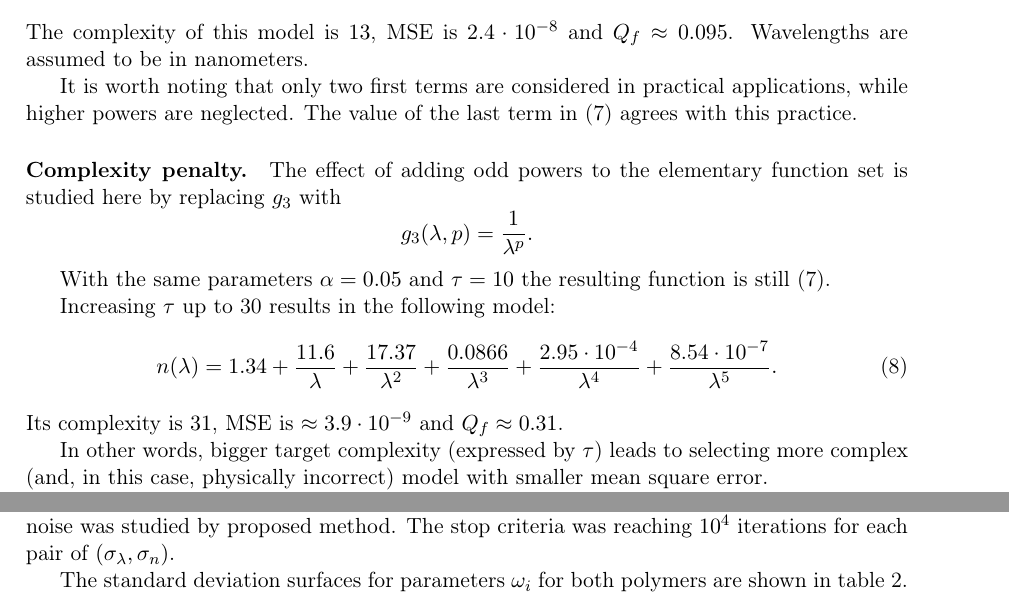
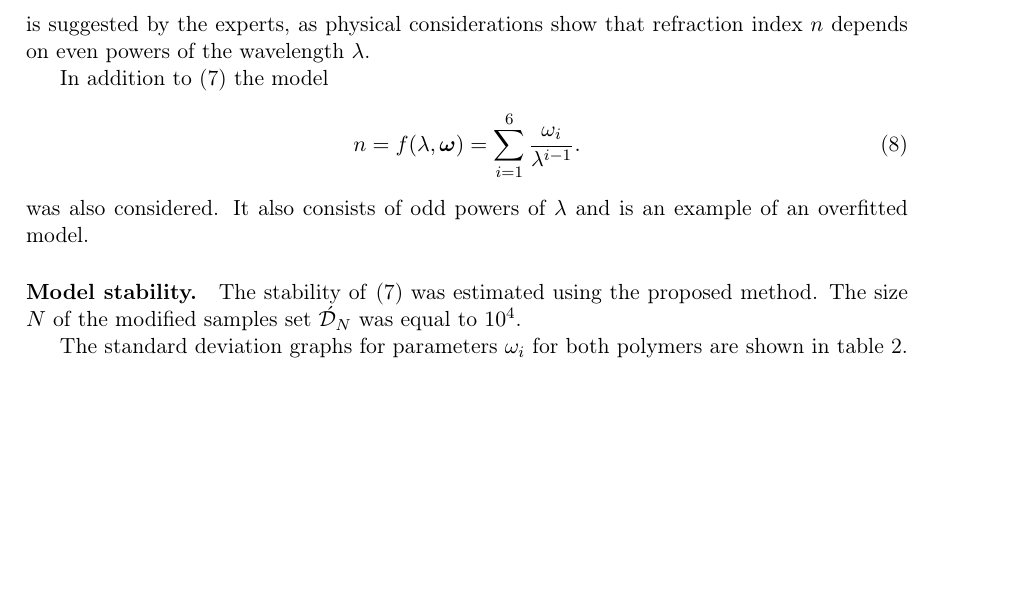
Before and after one commit to 0xd34df00d/RefractOptics, a LaTeX paper (doc/Rudoy2015Stability_en.tex): two parts of page 6 of 10 before the commit and part of page 6 of 9 after it, the two joined at a grey line, cut at the place of the change, the shorter picture padded with empty space. Compiled offline with pdfLaTeX; a LaTeX package or settings file that is missing is left out.

Commit message:
[2015Stability] Removed generation from computational experiment.

```diff
--- a/doc/Rudoy2015Stability_en.tex
+++ b/doc/Rudoy2015Stability_en.tex
@@ -404 +408,4 @@ mitigated by the complexity penalty.
+is suggested by the experts, as physical considerations show that refraction index
+$n$ depends on even powers of the wavelength $\lambda$.
 
+In addition to \eqref{eq:model_0} the model
@@ -422,31 +412,6 @@ The algorithm described above generated the following superposition at $\alpha =
 \begin{equation}
-  f(\lambda) = 1.3495 + \frac{3.5465 \cdot 10^3}{\lambda^2} + \frac{2.023 \cdot 10^3}{\lambda^4}.
-  \label{eq:res_0}
+  n = f(\lambda, \boldsymbol{\omega}) = \sum_{i = 1}^6 \frac{\omega_i}{\lambda^{i - 1}}.
+  \label{eq:model_incorrect}
 \end{equation}
-The complexity of this model is $13$, MSE is $2.4 \cdot 10^{-8}$ and $Q_f \approx 0.095$.
-Wavelengths are assumed to be in nanometers.
-
-It is worth noting that only two first terms are considered in practical applications, while
-higher powers are neglected. The value of the last term in \eqref{eq:res_0}
-agrees with this practice.
-
-\paragraph{Complexity penalty.}
-
-The effect of adding odd powers to the elementary function set is studied here by replacing
-$g_3$ with
-\[
-  g_3(\lambda, p) = \frac{1}{\lambda^p}.
-\]
-
-With the same parameters $\alpha = 0.05$ and $\tau = 10$ the resulting function is still
-\eqref{eq:res_0}.
-
-Increasing $\tau$ up to 30 results in the following model:
-\begin{equation}
-  n(\lambda) = 1.34 + \frac{11.6}{\lambda} + \frac{17.37}{\lambda^2} + \frac{0.0866}{\lambda^3} + \frac{2.95 \cdot 10^{-4}}{\lambda^4} + \frac{8.54 \cdot 10^{-7}}{\lambda^5}.
-  \label{eq:res_incorrect}
-\end{equation}
-Its complexity is $31$, MSE is $\approx 3.9 \cdot 10^{-9}$ and $Q_f \approx 0.31$.
-
-In other words, bigger target complexity (expressed by $\tau$) leads to selecting
-more complex (and, in this case, physically incorrect) model with smaller mean square error.
+was also considered. It also consists of odd powers of $\lambda$ and is an example
+of an overfitted model.
@@ -462,15 +418,9 @@ was $8.96 \cdot 10^{-8}$. The resulting model, though, is uninterpretable.
 
 \paragraph{Model stability.}
+The stability of \eqref{eq:model_0} was estimated using the proposed method.
+The size $N$ of the modified samples set $\acute{\mathcal{D}}_N$ was equal to $10^4$.
 
-In order to estimate the stability, the structure of \eqref{eq:res_0} had been fixed as
-\[
-  f(\lambda) = \omega_1 + \frac{\omega_2}{\lambda^2} + \frac{\omega_3}{\lambda^4},
-\]
-and the dependency of standard deviation of $\omega_1$, $\omega_2$ and $\omega_3$
-of standard deviation of a gaussian noise was studied by proposed method.
-The stop criteria was reaching $10^4$ iterations for each pair of $(\sigma_{\lambda}, \sigma_n)$.
-
-The standard deviation surfaces for parameters $\omega_i$ for both polymers are shown in
+The standard deviation graphs for parameters $\omega_i$ for both polymers are shown in
 table \ref{tabl:res_even}.
 
 \begin{table}[h]
```
Also changed, not shown: doc/Rudoy2015Stability_en.tex (42 more changed lines).
